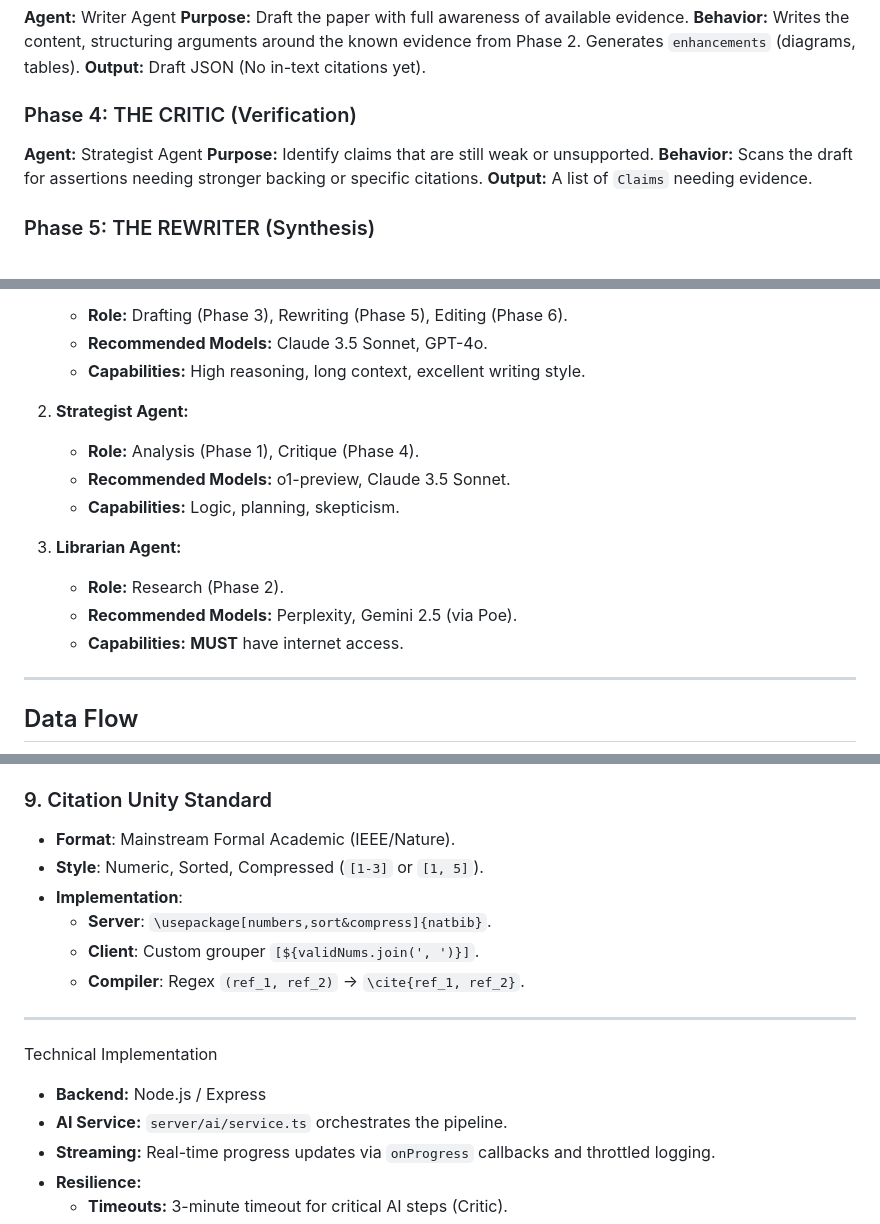
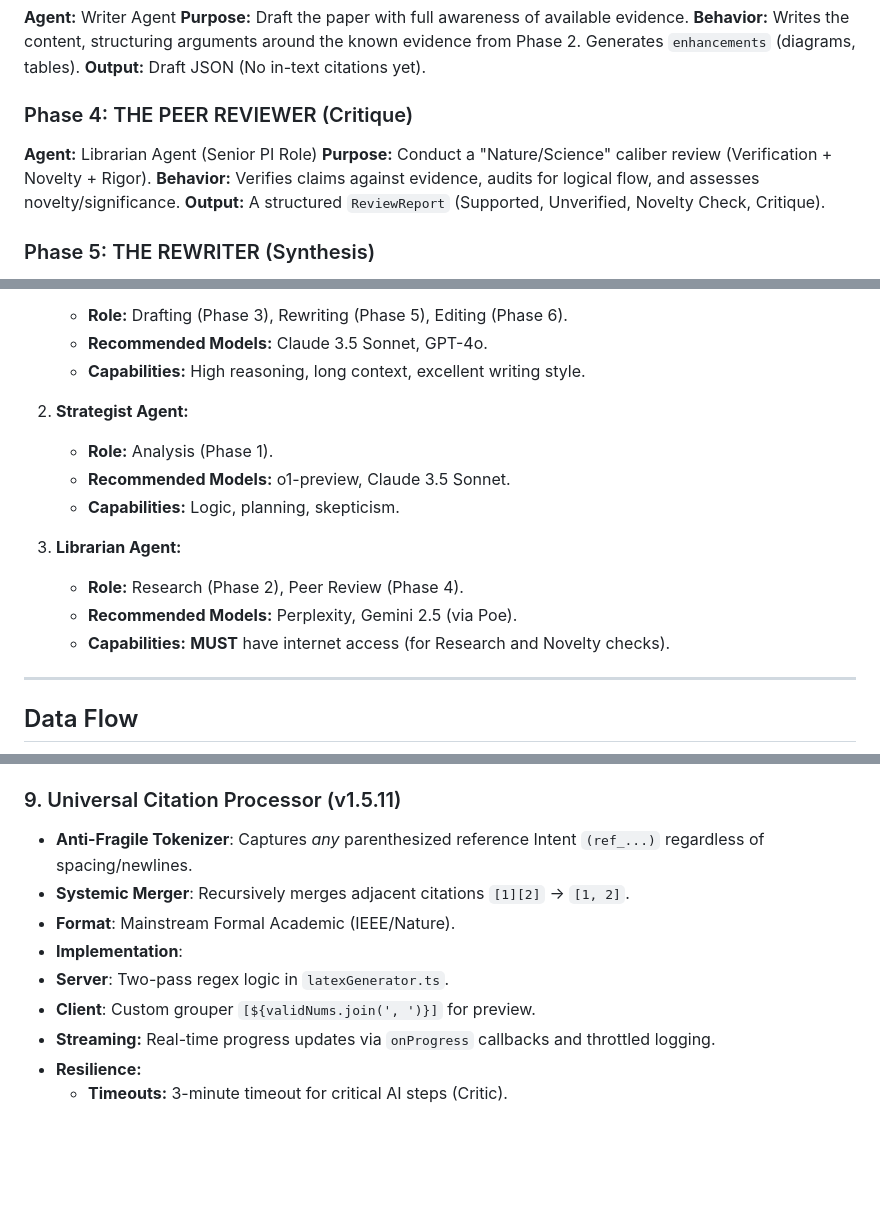
Before and after one commit to keithligh/Auto-Academic-Paper-RC1, a Markdown page: ARCHITECTURE.md, 3 parts joined by grey strips. GitHub-like rendering; blank space fills up the shorter version.

```diff
--- a/ARCHITECTURE.md
+++ b/ARCHITECTURE.md
@@ -23,12 +23,12 @@
 **Behavior:** Writes the content, structuring arguments around the known evidence from Phase 2. Generates `enhancements` (diagrams, tables).
 **Output:** Draft JSON (No in-text citations yet).
 
-### Phase 4: THE CRITIC (Verification)
+### Phase 4: THE PEER REVIEWER (Critique)
 
-**Agent:** Strategist Agent
-**Purpose:** Identify claims that are still weak or unsupported.
-**Behavior:** Scans the draft for assertions needing stronger backing or specific citations.
-**Output:** A list of `Claims` needing evidence.
+**Agent:** Librarian Agent (Senior PI Role)
+**Purpose:** Conduct a "Nature/Science" caliber review (Verification + Novelty + Rigor).
+**Behavior:** Verifies claims against evidence, audits for logical flow, and assesses novelty/significance.
+**Output:** A structured `ReviewReport` (Supported, Unverified, Novelty Check, Critique).
 
 ### Phase 5: THE REWRITER (Synthesis)
 
@@ -58,15 +58,15 @@ The system is designed around "Bring Your Own Key" (BYOK) with three distinct ag
 
 2. **Strategist Agent:**
 
-   * **Role:** Analysis (Phase 1), Critique (Phase 4).
+   * **Role:** Analysis (Phase 1).
    * **Recommended Models:** o1-preview, Claude 3.5 Sonnet.
    * **Capabilities:** Logic, planning, skepticism.
 
 3. **Librarian Agent:**
 
-   * **Role:** Research (Phase 2).
+   * **Role:** Research (Phase 2), Peer Review (Phase 4).
    * **Recommended Models:** Perplexity, Gemini 2.5 (via Poe).
-   * **Capabilities:** **MUST** have internet access.
+   * **Capabilities:** **MUST** have internet access (for Research and Novelty checks).
 
 ---
 
@@ -166,20 +166,13 @@ TikZ diagrams are scaled dynamically based on the AI's *intent* (deduced from `n
   7. **List Options**: `itemize` and `enumerate` MUST have optional arguments (`[...]`) stripped.
 - `latex.js` is strictly limited to being a "dumb text formatter".
 
-### 9. Citation Unity Standard
-- **Format**: Mainstream Formal Academic (IEEE/Nature).
-- **Style**: Numeric, Sorted, Compressed (`[1-3]` or `[1, 5]`).
-- **Implementation**:
-  - **Server**: `\usepackage[numbers,sort&compress]{natbib}`.
-  - **Client**: Custom grouper `[${validNums.join(', ')}]`.
-  - **Compiler**: Regex `(ref_1, ref_2)` -> `\cite{ref_1, ref_2}`.
-
----
-
-Technical Implementation
-
-- **Backend:** Node.js / Express
-- **AI Service:** `server/ai/service.ts` orchestrates the pipeline.
+### 9. Universal Citation Processor (v1.5.11)
+-   **Anti-Fragile Tokenizer**: Captures *any* parenthesized reference Intent `(ref_...)` regardless of spacing/newlines.
+-   **Systemic Merger**: Recursively merges adjacent citations `[1][2]` -> `[1, 2]`.
+-   **Format**: Mainstream Formal Academic (IEEE/Nature).
+-   **Implementation**:
+  -   **Server**: Two-pass regex logic in `latexGenerator.ts`.
+  -   **Client**: Custom grouper `[${validNums.join(', ')}]` for preview.
 - **Streaming:** Real-time progress updates via `onProgress` callbacks and throttled logging.
 - **Resilience:**
   - **Timeouts:** 3-minute timeout for critical AI steps (Critic).
```
Also changed, not shown: lessons_learned_master.md (+13 -0 lines).
